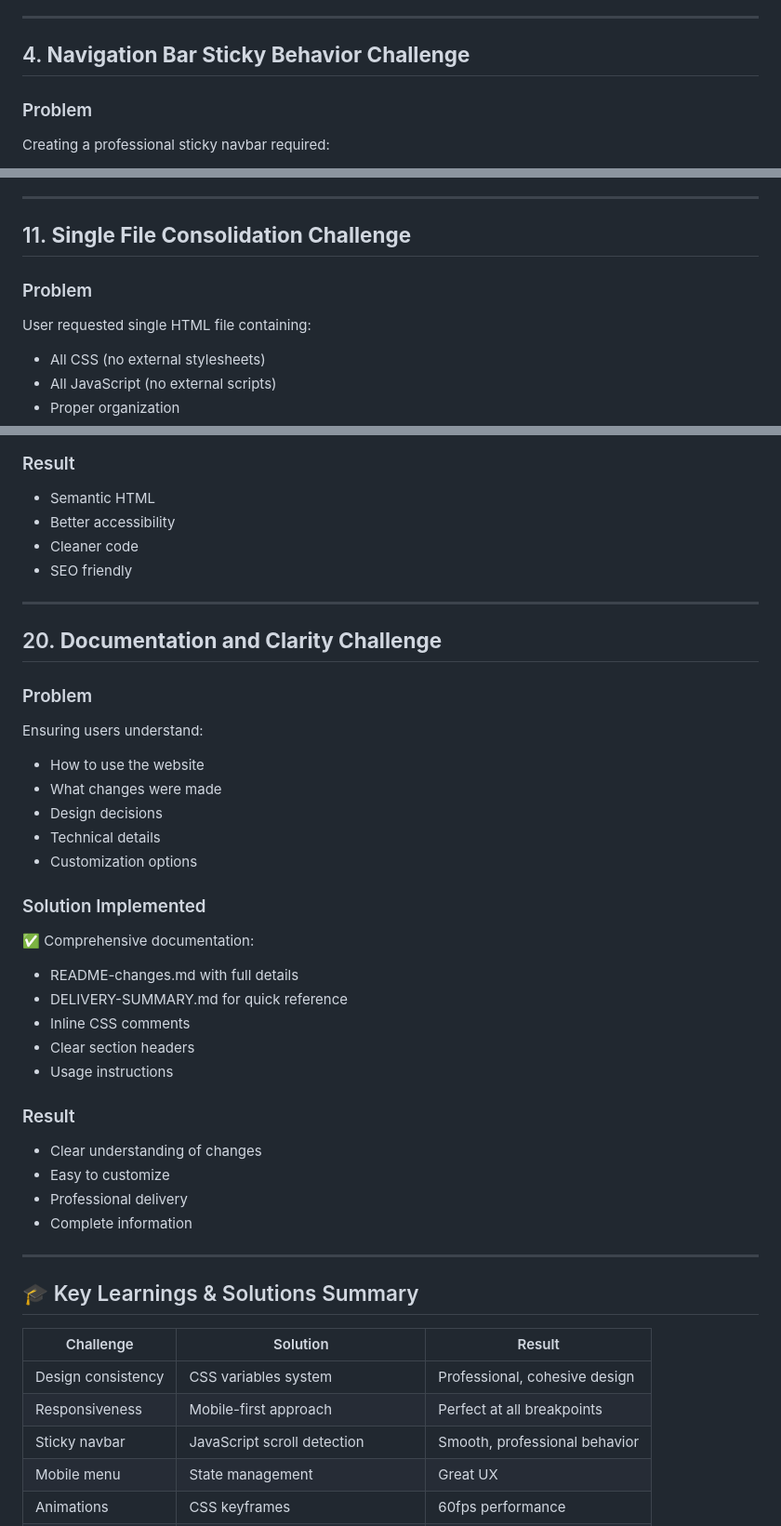
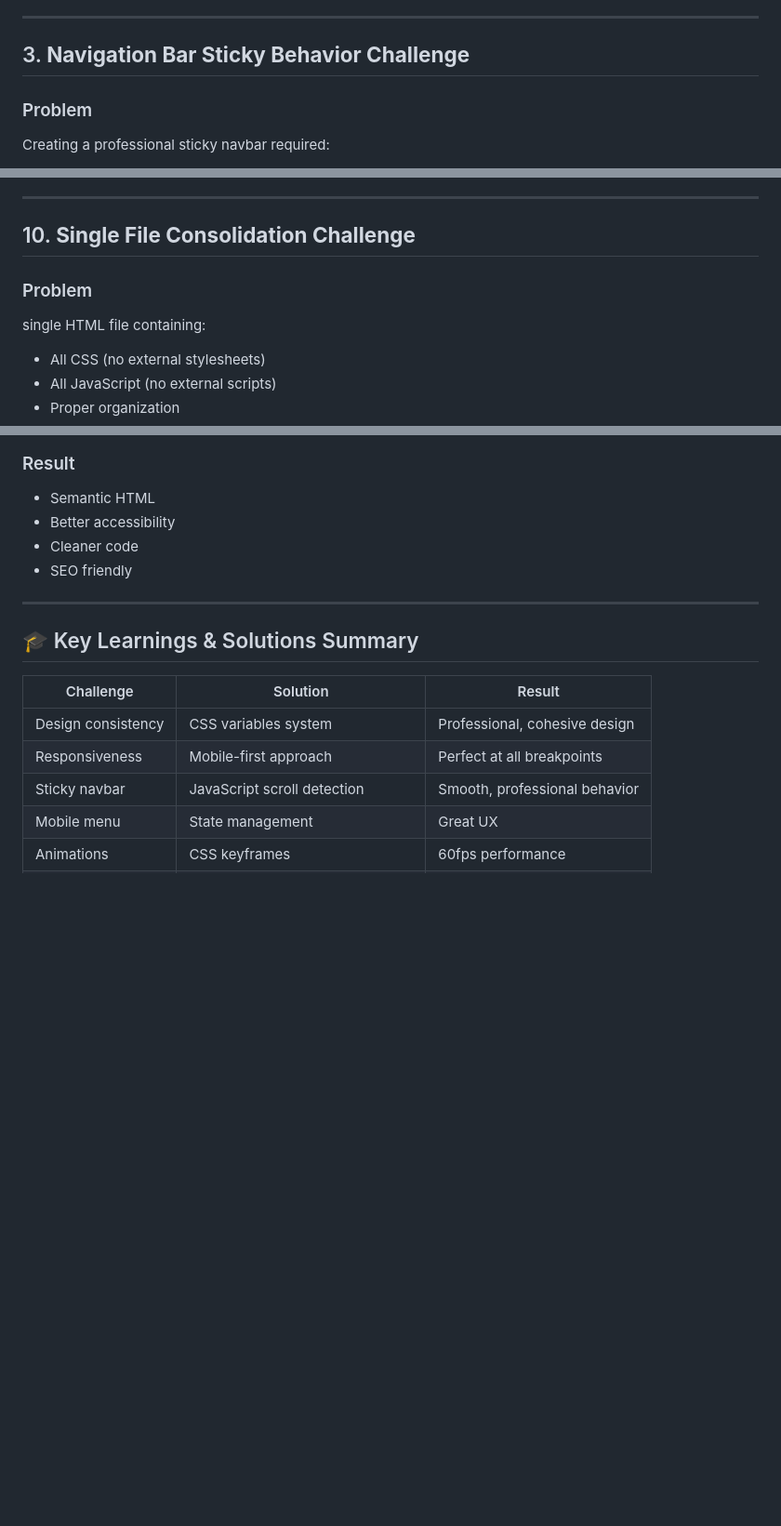
Before and after one commit to roshankumar0036singh/webcraft1, a Markdown page: challenges-faced.md, 3 parts joined by grey strips. Shown at 93% size. GitHub-like rendering; blank space fills up the shorter version.

```diff
--- a/challenges-faced.md
+++ b/challenges-faced.md
@@ -86,7 +64,7 @@ Creating truly responsive layouts without frameworks meant:
 
 ---
 
-## 4. **Navigation Bar Sticky Behavior Challenge**
+## 3. **Navigation Bar Sticky Behavior Challenge**
 
 ### Problem
 Creating a professional sticky navbar required:
@@ -306,10 +284,10 @@ Managing 13 different sections:
 
 ---
 
-## 11. **Single File Consolidation Challenge**
+## 10. **Single File Consolidation Challenge**
 
 ### Problem
-User requested single HTML file containing:
+single HTML file containing:
 - All CSS (no external stylesheets)
 - All JavaScript (no external scripts)
 - Proper organization
@@ -550,32 +496,6 @@ Balancing semantic HTML with design needs:
 - Better accessibility
 - Cleaner code
 - SEO friendly
-
----
-
-## 20. **Documentation and Clarity Challenge**
-
-### Problem
-Ensuring users understand:
-- How to use the website
-- What changes were made
-- Design decisions
-- Technical details
-- Customization options
-
-### Solution Implemented
-✅ Comprehensive documentation:
-- README-changes.md with full details
-- DELIVERY-SUMMARY.md for quick reference
-- Inline CSS comments
-- Clear section headers
-- Usage instructions
-
-### Result
-- Clear understanding of changes
-- Easy to customize
-- Professional delivery
-- Complete information
 
 ---
 
```
Also changed, not shown: other parts of challenges-faced.md (+14 -81 lines).
